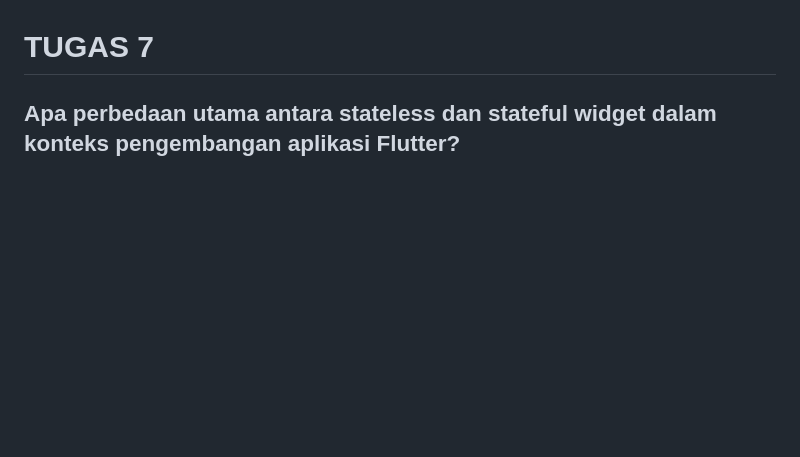
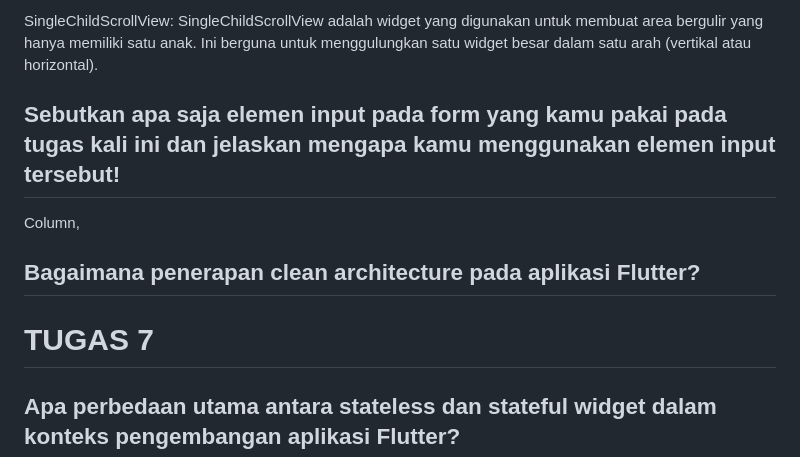
Before and after one commit to dienzahraaa/circle_d_mobile, a Markdown page: README.md, the part around the change printed below. GitHub-like rendering; blank space fills up the shorter version.

Commit message:
progress README.md

```diff
--- a/README.md
+++ b/README.md
@@ -6,3 +49,8 @@ NPM   : 2206828033
+SingleChildScrollView: SingleChildScrollView adalah widget yang digunakan untuk membuat area bergulir yang hanya memiliki satu anak. Ini berguna untuk menggulungkan satu widget besar dalam satu arah (vertikal atau horizontal).
+
+## Sebutkan apa saja elemen input pada form yang kamu pakai pada tugas kali ini dan jelaskan mengapa kamu menggunakan elemen input tersebut!
+Column,
+## Bagaimana penerapan clean architecture pada aplikasi Flutter?
 
 # TUGAS 7
 ## Apa perbedaan utama antara stateless dan stateful widget dalam konteks pengembangan aplikasi Flutter?
```
Also changed, not shown: other parts of README.md (+43 -0 lines).
